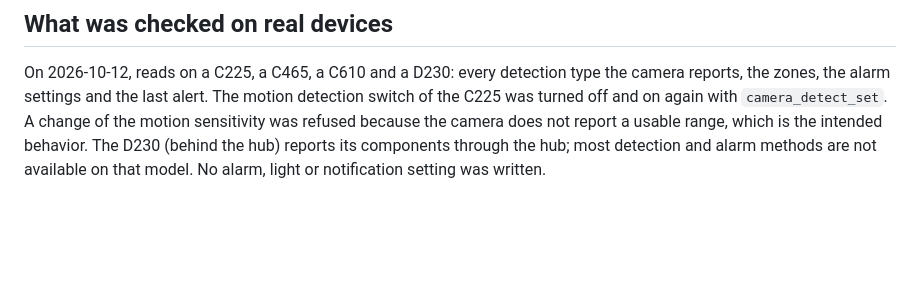
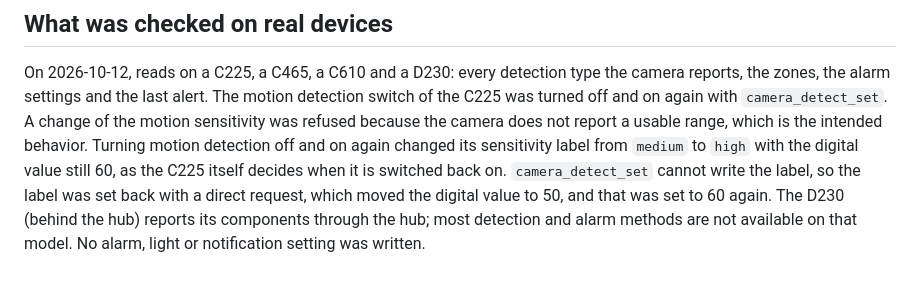
Before and after one commit to signerless/tolpo, a Markdown page: docs/areas/camera_detection.md, the part around the change. Drawn GitHub-style; blank space fills up the shorter version.

Commit message:
Note that switching a detection off and on can change its sensitivity label

```diff
--- a/docs/areas/camera_detection.md
+++ b/docs/areas/camera_detection.md
@@ -140,5 +140,7 @@ No HTTP routes.
 On 2026-10-12, reads on a C225, a C465, a C610 and a D230: every detection type the camera reports, the zones, the alarm
 settings and the last alert. The motion detection switch of the C225 was turned off and on again with `camera_detect_set`.
 A change of the motion sensitivity was refused because the camera does not report a usable range, which is the intended
-behavior. The D230 (behind the hub) reports its components through the hub; most detection and alarm methods are not
+behavior. Turning motion detection off and on again changed its sensitivity label from `medium` to `high` with the digital
+value still 60, as the C225 itself decides when it is switched back on. `camera_detect_set` cannot write the label, so
+the label was set back with a direct request, which moved the digital value to 50, and that was set to 60 again. The D230 (behind the hub) reports its components through the hub; most detection and alarm methods are not
 available on that model. No alarm, light or notification setting was written.
```
